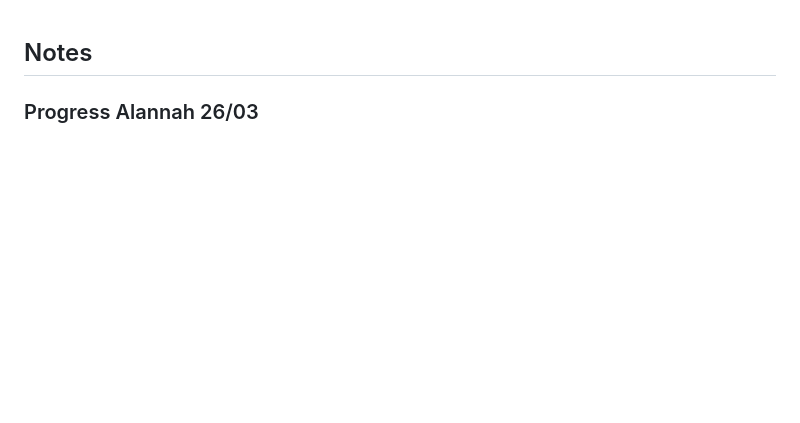
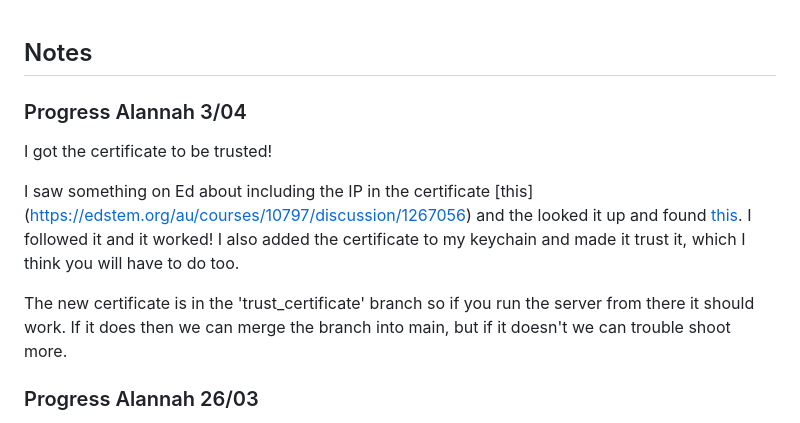
Before and after one commit to timmy-schmid/WebMessagingApp, a Markdown page: README.md, the part around the change. Drawn GitHub-style; blank space fills up the shorter version.

```diff
--- a/README.md
+++ b/README.md
@@ -1,5 +1,13 @@
 
 ## Notes ##
+
+### Progress Alannah 3/04 ##
+I got the certificate to be trusted!
+
+I saw something on Ed about including the IP in the certificate [this] (https://edstem.org/au/courses/10797/discussion/1267056) and the looked it up and found [this](https://medium.com/@antelle/how-to-generate-a-self-signed-ssl-certificate-for-an-ip-address-f0dd8dddf754). I followed it and it worked! I also added the certificate to my keychain and made it trust it, which I think you will have to do too.
+
+The new certificate is in the 'trust_certificate' branch so if you run the server from there it should work. If it does then we can merge the branch into main, but if it doesn't we can trouble shoot more.
+
 
 ### Progress Alannah 26/03 ###
 Hey Tim, after failing to get my computer to trust the certificate last night, I just quickly did some very basic database setup on the new "users" branch which we can merge in when more progress has been made. I setup the very basic database found in their "no_sql_db.py" to play around with getting that working. I haven't used SQL before, but if you have I'm more than happy to transfer that over to the SQL database. Anyway, you can now login as either user a or b which have very secure user info (not):
```
